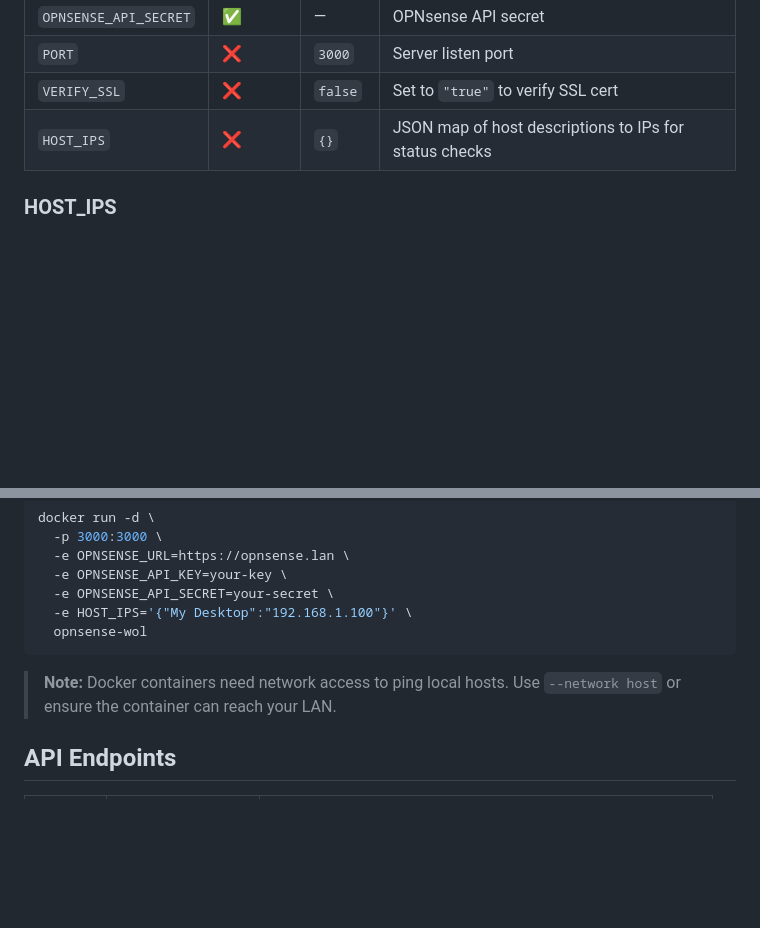
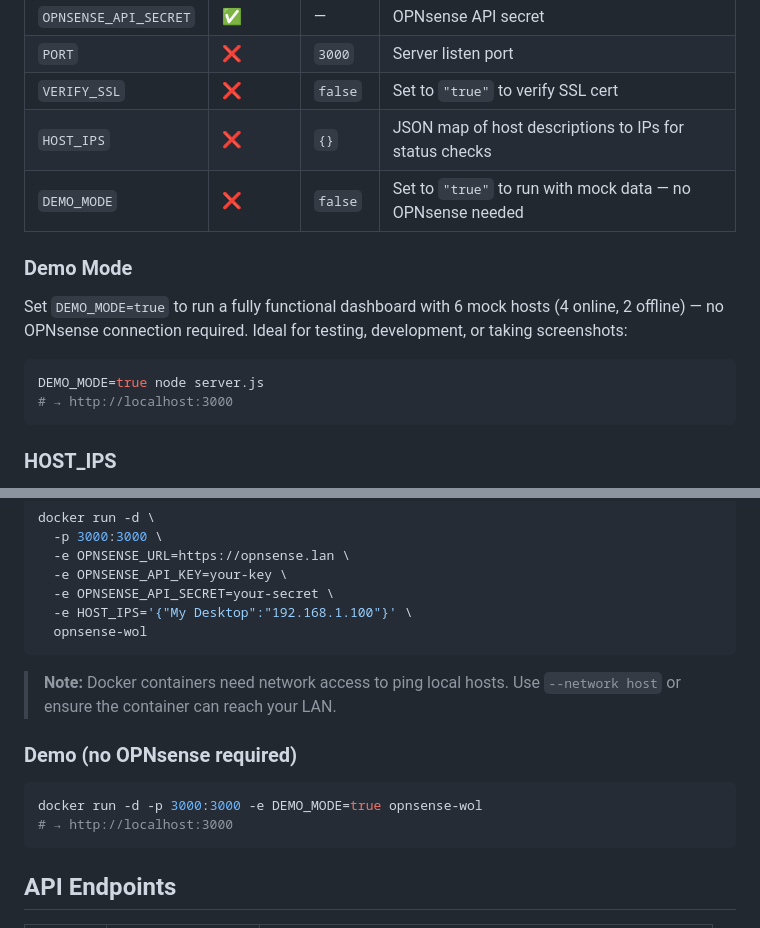
Before and after one commit to IronicallyJesus/opnsense-wol-dash, a Markdown page: README.md, 2 parts joined by grey strips. Rendered like a GitHub page; blank space fills up the shorter version.

Commit message:
docs: add DEMO_MODE to README env table and Docker examples

````diff
--- a/README.md
+++ b/README.md
@@ -65,6 +65,16 @@ The server is configured entirely through environment variables:
 | `PORT` | ❌ | `3000` | Server listen port |
 | `VERIFY_SSL` | ❌ | `false` | Set to `"true"` to verify SSL cert |
 | `HOST_IPS` | ❌ | `{}` | JSON map of host descriptions to IPs for status checks |
+| `DEMO_MODE` | ❌ | `false` | Set to `"true"` to run with mock data — no OPNsense needed |
+
+### Demo Mode
+
+Set `DEMO_MODE=true` to run a fully functional dashboard with 6 mock hosts (4 online, 2 offline) — no OPNsense connection required. Ideal for testing, development, or taking screenshots:
+
+```sh
+DEMO_MODE=true node server.js
+# → http://localhost:3000
+```
 
 ### HOST_IPS
 
@@ -113,6 +123,13 @@ docker run -d \
 
 > **Note:** Docker containers need network access to ping local hosts. Use `--network host` or ensure the container can reach your LAN.
 
+### Demo (no OPNsense required)
+
+```sh
+docker run -d -p 3000:3000 -e DEMO_MODE=true opnsense-wol
+# → http://localhost:3000
+```
+
 ## API Endpoints
 
 | Method | Path | Description |
````
